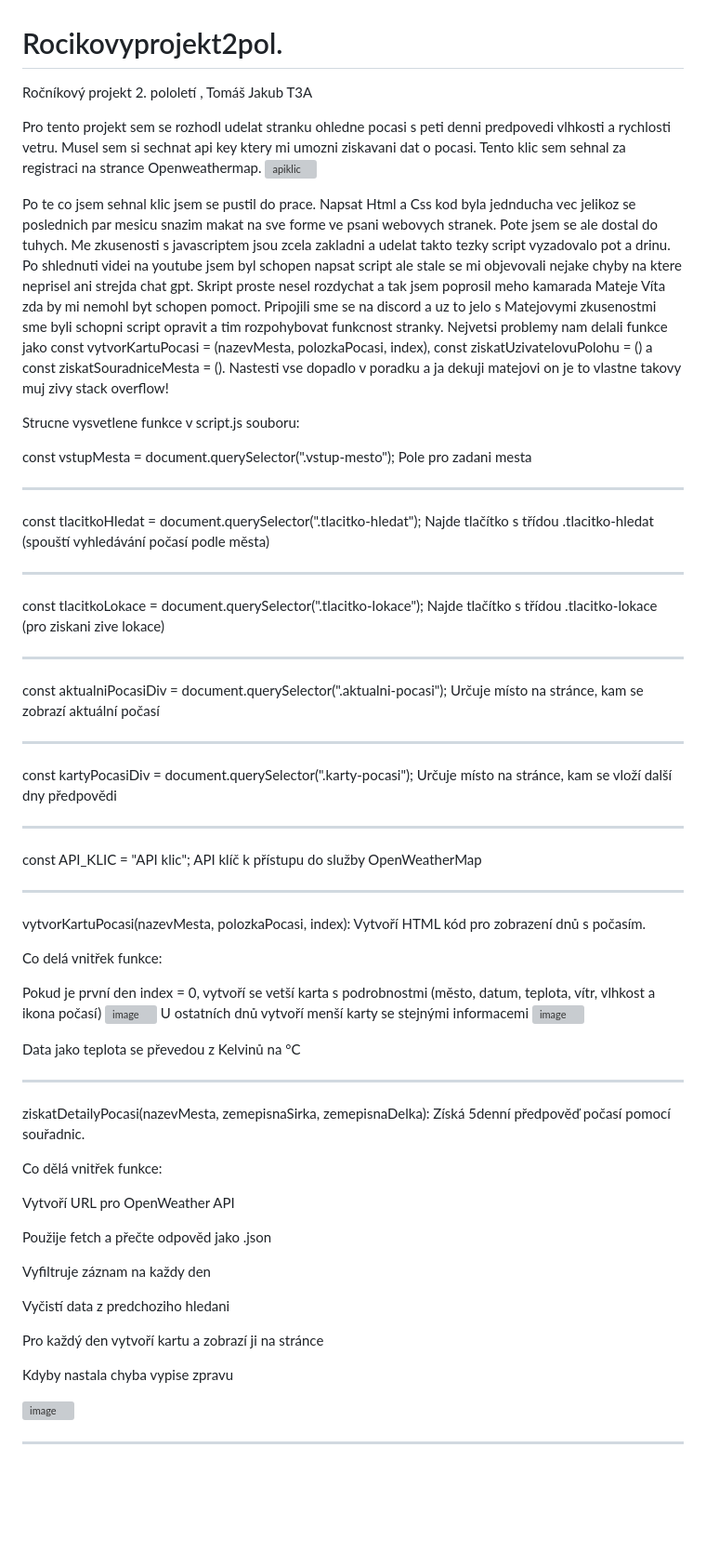
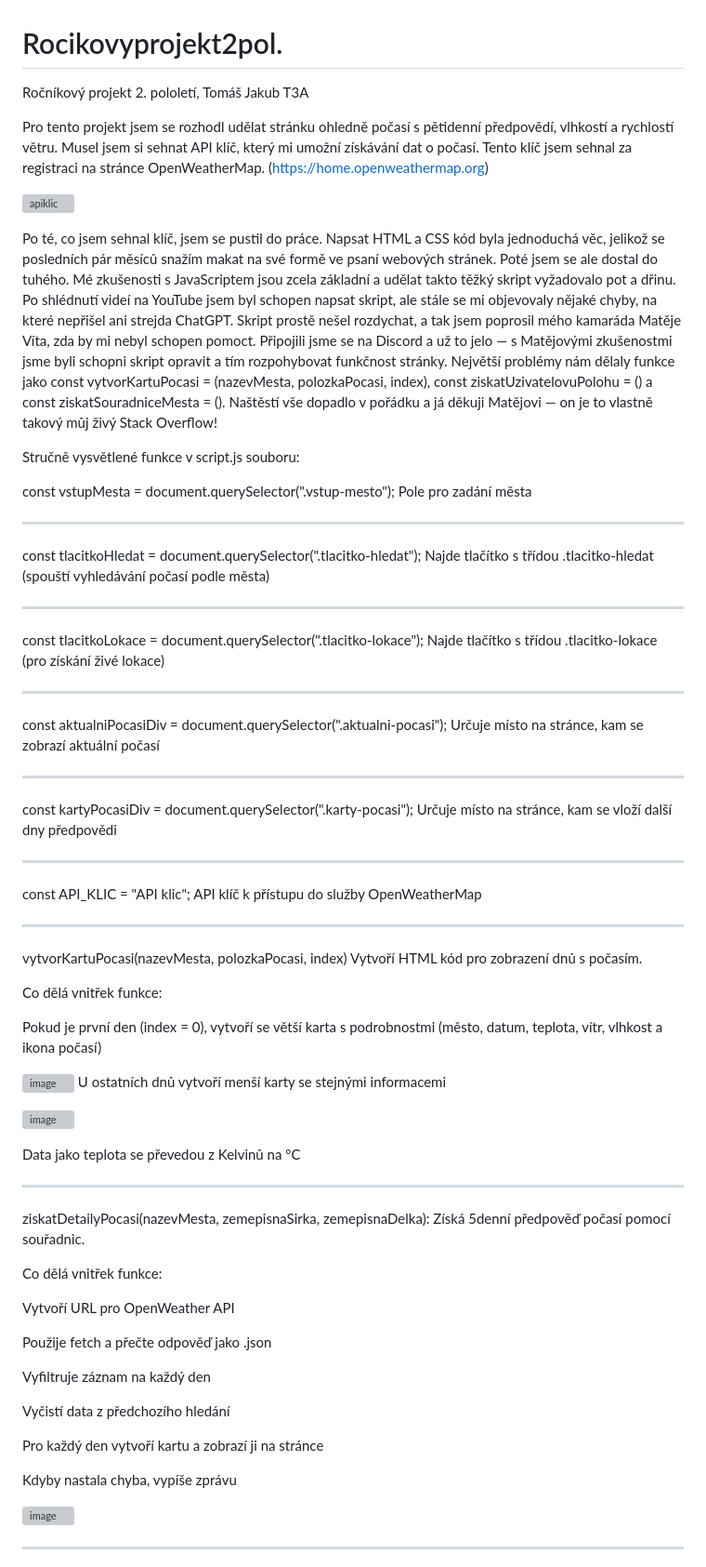
Before and after one commit to Tomipaci5/Rocikovyprojekt2pol., a Markdown page: README.md, the part around one of its changes. Shown at 93% size. GitHub-like rendering; blank space fills up the shorter version; grey boxes are pictures that could not be loaded.

```diff
--- a/README.md
+++ b/README.md
@@ -1,18 +1,20 @@
 # Rocikovyprojekt2pol.
-Ročníkový projekt 2. pololetí , Tomáš Jakub T3A
+Ročníkový projekt 2. pololetí, Tomáš Jakub T3A
 
-Pro tento projekt sem se rozhodl udelat stranku ohledne pocasi s peti denni predpovedi vlhkosti a rychlosti vetru.
-Musel sem si sechnat api key ktery mi umozni ziskavani dat o pocasi. Tento klic sem sehnal za registraci na strance Openweathermap.
+Pro tento projekt jsem se rozhodl udělat stránku ohledně počasí s pětidenní předpovědí, vlhkostí a rychlostí větru.
+Musel jsem si sehnat API klíč, který mi umožní získávání dat o počasí. Tento klíč jsem sehnal za registraci na stránce OpenWeatherMap. (https://home.openweathermap.org)
+
 ![apiklic](https://github.com/user-attachments/assets/55d982a2-978d-4637-9358-81974d7203d6)
 
-Po te co jsem sehnal klic jsem se pustil do prace.
-Napsat Html a Css kod byla jednducha vec jelikoz se poslednich par mesicu snazim makat na sve forme ve psani webovych stranek. Pote jsem se ale dostal do tuhych. Me zkusenosti s javascriptem jsou zcela zakladni a udelat takto tezky script vyzadovalo pot a drinu.
-Po shlednuti videi na youtube jsem byl schopen napsat script ale stale se mi objevovali nejake chyby na ktere neprisel ani strejda chat gpt. Skript proste nesel rozdychat a tak jsem poprosil meho kamarada Mateje Víta zda by mi nemohl byt schopen pomoct. Pripojili sme se na discord a uz to jelo s Matejovymi zkusenostmi sme byli schopni script opravit a tim rozpohybovat funkcnost stranky. Nejvetsi problemy nam delali funkce jako const vytvorKartuPocasi = (nazevMesta, polozkaPocasi, index), const ziskatUzivatelovuPolohu = () a const ziskatSouradniceMesta = (). Nastesti vse dopadlo v poradku a ja dekuji matejovi on je to vlastne takovy muj zivy stack overflow!
+Po té, co jsem sehnal klíč, jsem se pustil do práce.
+Napsat HTML a CSS kód byla jednoduchá věc, jelikož se posledních pár měsíců snažím makat na své formě ve psaní webových stránek. Poté jsem se ale dostal do tuhého. Mé zkušenosti s JavaScriptem jsou zcela základní a udělat takto těžký skript vyžadovalo pot a dřinu.
+Po shlédnutí videí na YouTube jsem byl schopen napsat skript, ale stále se mi objevovaly nějaké chyby, na které nepřišel ani strejda ChatGPT. Skript prostě nešel rozdychat, a tak jsem poprosil mého kamaráda Matěje Víta, zda by mi nebyl schopen pomoct. Připojili jsme se na Discord a už to jelo — s Matějovými zkušenostmi jsme byli schopni skript opravit a tím rozpohybovat funkčnost stránky. Největší problémy nám dělaly funkce jako const vytvorKartuPocasi = (nazevMesta, polozkaPocasi, index), const ziskatUzivatelovuPolohu = () a const ziskatSouradniceMesta = ().
+Naštěstí vše dopadlo v pořádku a já děkuji Matějovi — on je to vlastně takový můj živý Stack Overflow!
 
-Strucne vysvetlene funkce v script.js souboru:
+Stručně vysvětlené funkce v script.js souboru:
 
 const vstupMesta = document.querySelector(".vstup-mesto");
-Pole pro zadani mesta
+Pole pro zadání města
 
 _____________________________________________________________________________
 
@@ -22,7 +24,7 @@ Najde tlačítko s třídou .tlacitko-hledat (spouští vyhledávání počasí
 _____________________________________________________________________________
 
 const tlacitkoLokace = document.querySelector(".tlacitko-lokace");
-Najde tlačítko s třídou .tlacitko-lokace (pro ziskani zive lokace)
+Najde tlačítko s třídou .tlacitko-lokace (pro získání živé lokace)
 
 _____________________________________________________________________________
 
@@ -41,13 +43,16 @@ API klíč k přístupu do služby OpenWeatherMap
 
 _____________________________________________________________________________
 
-vytvorKartuPocasi(nazevMesta, polozkaPocasi, index): Vytvoří HTML kód pro zobrazení dnů s počasím.
+vytvorKartuPocasi(nazevMesta, polozkaPocasi, index)
+Vytvoří HTML kód pro zobrazení dnů s počasím.
 
-Co delá vnitřek funkce:
+Co dělá vnitřek funkce:
 
-Pokud je první den index = 0, vytvoří se vetší karta s podrobnostmi (město, datum, teplota, vítr, vlhkost a ikona počasí)
+Pokud je první den (index = 0), vytvoří se větší karta s podrobnostmi (město, datum, teplota, vítr, vlhkost a ikona počasí)
+
 ![image](https://github.com/user-attachments/assets/accffc36-9bae-48b7-a46e-25758eda5bbf)
 U ostatních dnů vytvoří menší karty se stejnými informacemi
+
 ![image](https://github.com/user-attachments/assets/c96a2c93-68b3-44d5-a17b-4ccdf95f4cad)
 
 Data jako teplota se převedou z Kelvinů na °C
@@ -60,15 +65,15 @@ Co dělá vnitřek funkce:
 
 Vytvoří URL pro OpenWeather API
 
-Použije fetch a přečte odpověd jako .json
+Použije fetch a přečte odpověď jako .json
 
-Vyfiltruje záznam na každy den
+Vyfiltruje záznam na každý den
 
-Vyčistí data z predchoziho hledani
+Vyčistí data z předchozího hledání
 
 Pro každý den vytvoří kartu a zobrazí ji na stránce
 
-Kdyby nastala chyba vypise zpravu
+Kdyby nastala chyba, vypíše zprávu
 
 ![image](https://github.com/user-attachments/assets/e45cf871-2ecf-40c7-8764-852688ac44c2)
 
```
Also changed, not shown: other parts of README.md (+19 -11 lines).
